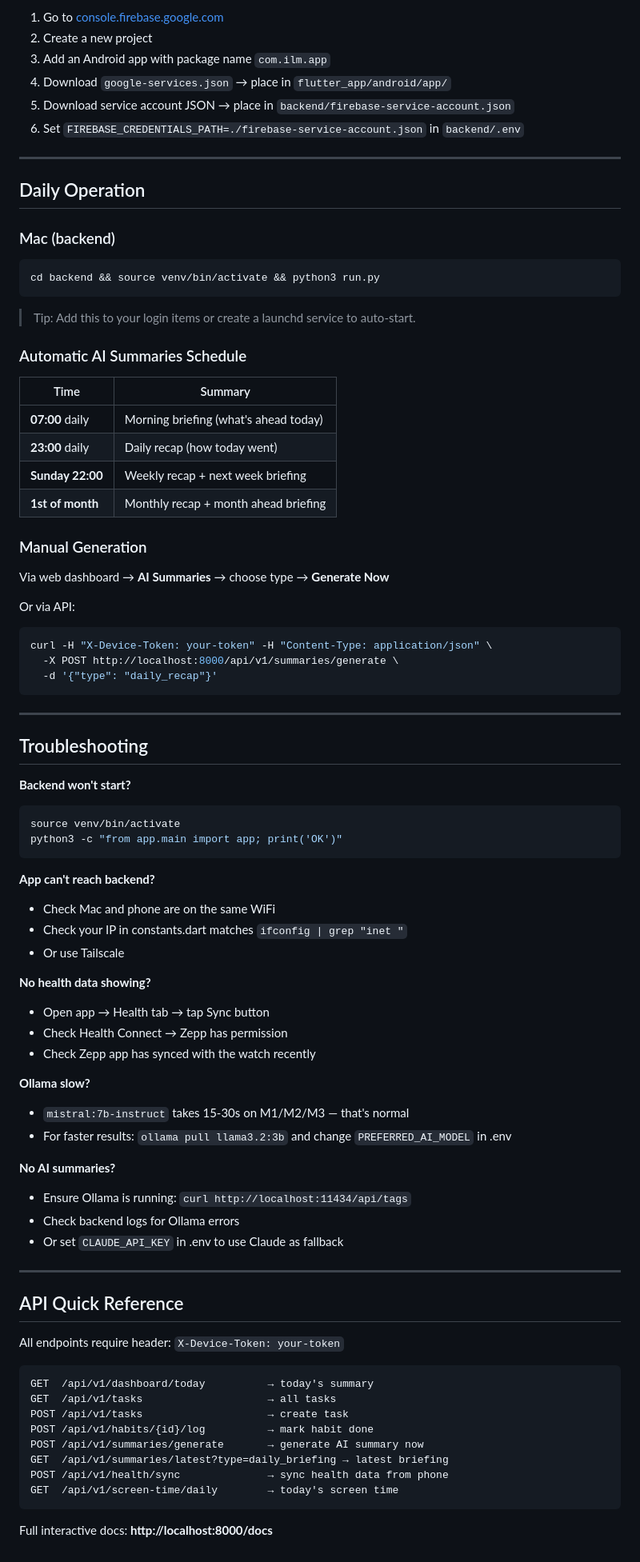
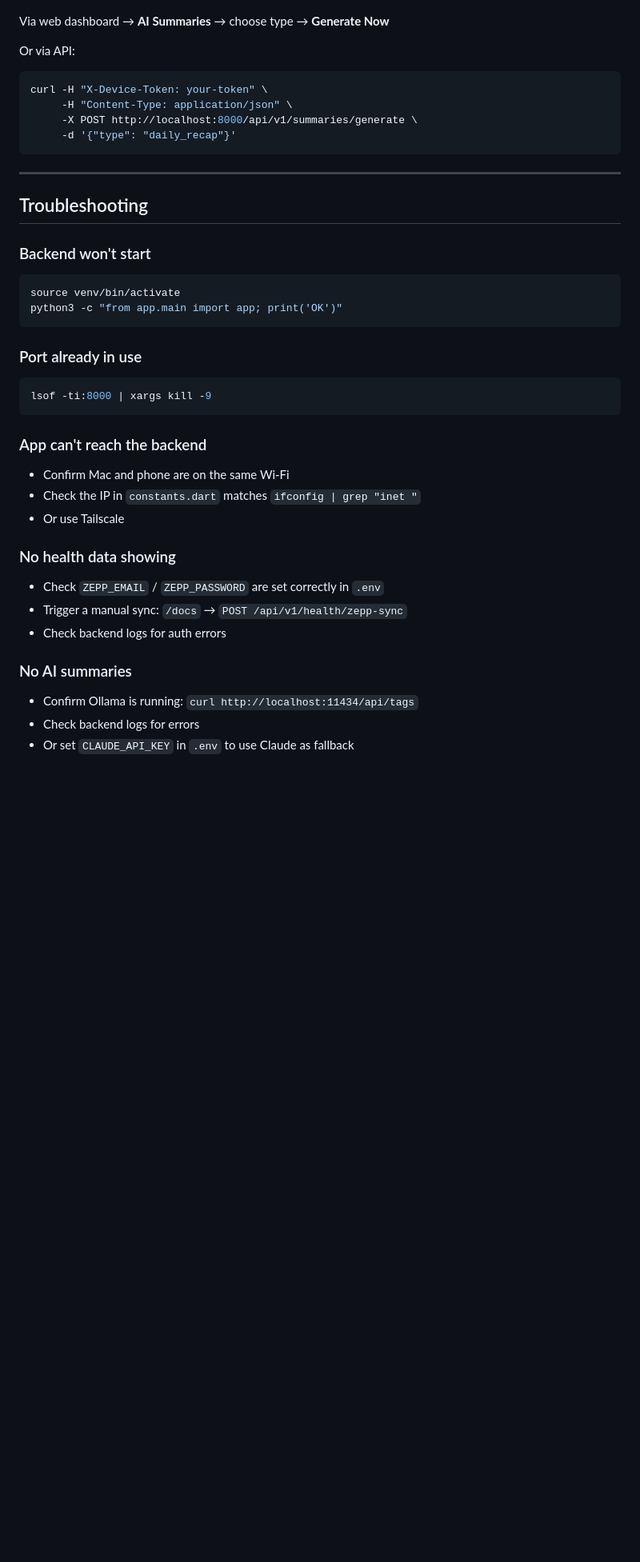
Before and after one commit to saroverse/Integrated-Life-Manager, a Markdown page: SETUP.md, the part around one of its changes. Shown at 80% size. Drawn GitHub-style; blank space fills up the shorter version.

Commit message:
docs: Enhance the setup guide with detailed instructions, including Zepp integration and improved troubleshooting, and add a new project overview README.

````diff
--- a/SETUP.md
+++ b/SETUP.md
@@ -146,83 +149,46 @@ This allows the app to read per-app usage stats.
 
-1. Go to [console.firebase.google.com](https://console.firebase.google.com)
-2. Create a new project
-3. Add an Android app with package name `com.ilm.app`
-4. Download `google-services.json` → place in `flutter_app/android/app/`
-5. Download service account JSON → place in `backend/firebase-service-account.json`
-6. Set `FIREBASE_CREDENTIALS_PATH=./firebase-service-account.json` in `backend/.env`
-
----
-
-## Daily Operation
-
-### Mac (backend)
-```bash
-cd backend && source venv/bin/activate && python3 run.py
-```
-> Tip: Add this to your login items or create a launchd service to auto-start.
-
-### Automatic AI Summaries Schedule
-| Time | Summary |
-|---|---|
-| **07:00** daily | Morning briefing (what's ahead today) |
-| **23:00** daily | Daily recap (how today went) |
-| **Sunday 22:00** | Weekly recap + next week briefing |
-| **1st of month** | Monthly recap + month ahead briefing |
-
-### Manual Generation
 Via web dashboard → **AI Summaries** → choose type → **Generate Now**
 
 Or via API:
+
 ```bash
-curl -H "X-Device-Token: your-token" -H "Content-Type: application/json" \
-  -X POST http://localhost:8000/api/v1/summaries/generate \
-  -d '{"type": "daily_recap"}'
+curl -H "X-Device-Token: your-token" \
+     -H "Content-Type: application/json" \
+     -X POST http://localhost:8000/api/v1/summaries/generate \
+     -d '{"type": "daily_recap"}'
 ```
 
 ---
 
 ## Troubleshooting
 
-**Backend won't start?**
+### Backend won't start
+
 ```bash
 source venv/bin/activate
 python3 -c "from app.main import app; print('OK')"
 ```
 
-**App can't reach backend?**
-- Check Mac and phone are on the same WiFi
-- Check your IP in constants.dart matches `ifconfig | grep "inet "`
+### Port already in use
+
+```bash
+lsof -ti:8000 | xargs kill -9
+```
+
+### App can't reach the backend
+
+- Confirm Mac and phone are on the same Wi-Fi
+- Check the IP in `constants.dart` matches `ifconfig | grep "inet "`
 - Or use Tailscale
 
-**No health data showing?**
-- Open app → Health tab → tap Sync button
-- Check Health Connect → Zepp has permission
-- Check Zepp app has synced with the watch recently
+### No health data showing
 
-**Ollama slow?**
-- `mistral:7b-instruct` takes 15-30s on M1/M2/M3 — that's normal
-- For faster results: `ollama pull llama3.2:3b` and change `PREFERRED_AI_MODEL` in .env
+- Check `ZEPP_EMAIL` / `ZEPP_PASSWORD` are set correctly in `.env`
+- Trigger a manual sync: `/docs` → `POST /api/v1/health/zepp-sync`
+- Check backend logs for auth errors
 
-**No AI summaries?**
-- Ensure Ollama is running: `curl http://localhost:11434/api/tags`
-- Check backend logs for Ollama errors
-- Or set `CLAUDE_API_KEY` in .env to use Claude as fallback
+### No AI summaries
 
----
-
-## API Quick Reference
-
-All endpoints require header: `X-Device-Token: your-token`
-
-```
-GET  /api/v1/dashboard/today          → today's summary
-GET  /api/v1/tasks                    → all tasks
-POST /api/v1/tasks                    → create task
-POST /api/v1/habits/{id}/log          → mark habit done
-POST /api/v1/summaries/generate       → generate AI summary now
-GET  /api/v1/summaries/latest?type=daily_briefing → latest briefing
-POST /api/v1/health/sync              → sync health data from phone
-GET  /api/v1/screen-time/daily        → today's screen time
-```
-
-Full interactive docs: **http://localhost:8000/docs**
+- Confirm Ollama is running: `curl http://localhost:11434/api/tags`
+- Check backend logs for errors
+- Or set `CLAUDE_API_KEY` in `.env` to use Claude as fallback
````
Also changed, not shown: other parts of SETUP.md (+101 -98 lines), README.md (added, +171 -0 lines).
